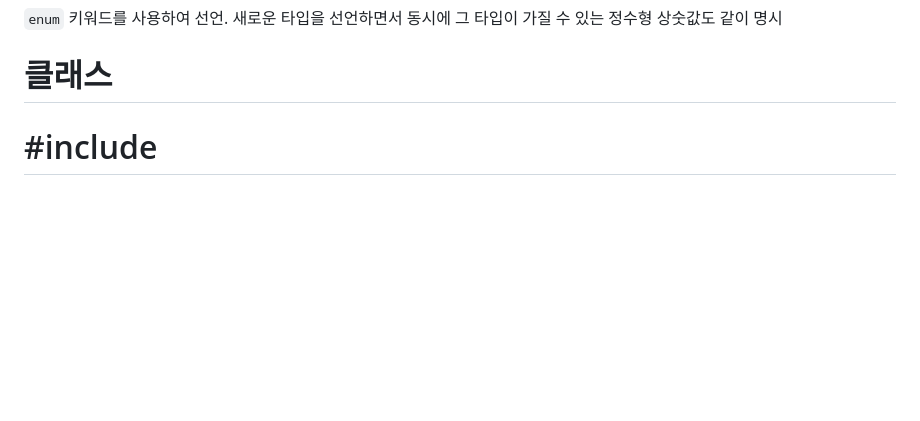
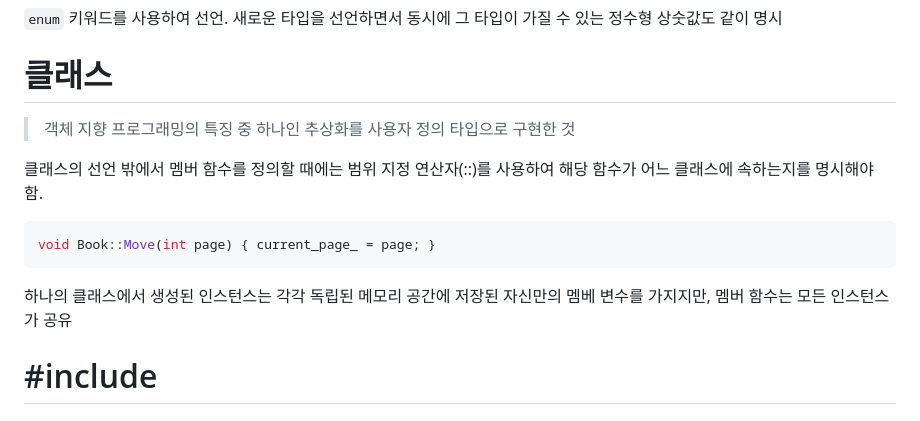
Before and after one commit to DooDoo3804/Study, a Markdown page: Language&Framework/C++/C++.md, the part around the change. Drawn GitHub-style; blank space fills up the shorter version.

Commit message:
TIL 0407

````diff
--- a/Language&Framework/C++/C++.md
+++ b/Language&Framework/C++/C++.md
@@ -206,6 +206,16 @@ struct Friends
 
 # 클래스
 
+> 객체 지향 프로그래밍의 특징 중 하나인 추상화를 사용자 정의 타입으로 구현한 것
+
+클래스의 선언 밖에서 멤버 함수를 정의할 때에는 범위 지정 연산자(::)를 사용하여 해당 함수가 어느 클래스에 속하는지를 명시해야 함.
+
+```c++
+void Book::Move(int page) { current_page_ = page; }
+```
+
+하나의 클래스에서 생성된 인스턴스는 각각 독립된 메모리 공간에 저장된 자신만의 멤베 변수를 가지지만, 멤버 함수는 모든 인스턴스가 공유
+
 
 
 # #include
````
